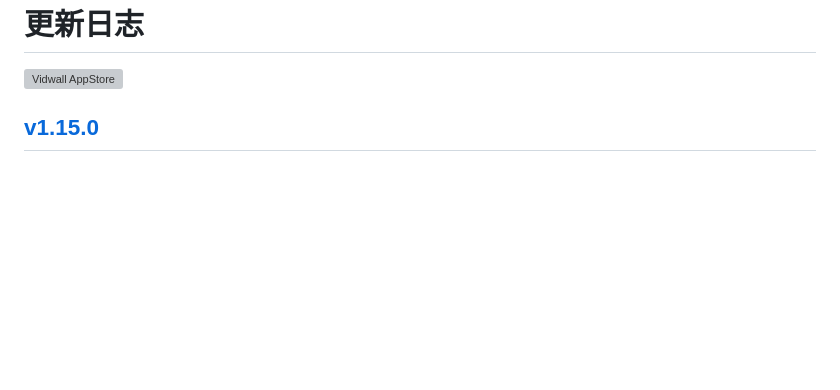
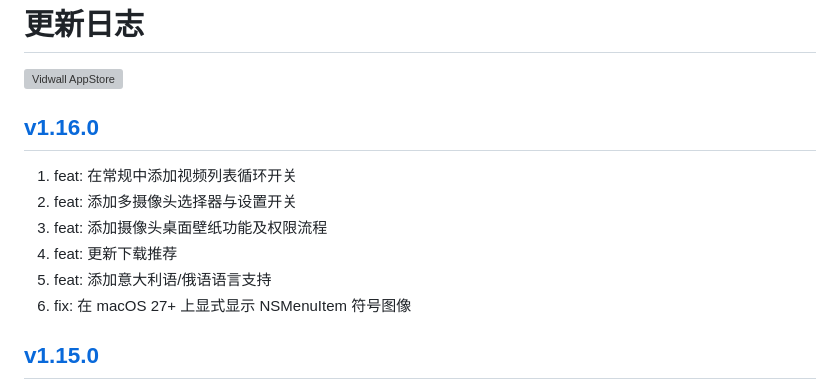
Before and after one commit to jaywcjlove/vidwall, a Markdown page: CHANGELOG.zh.md, the part around the change. Rendered like a GitHub page; blank space fills up the shorter version; grey boxes are pictures that could not be loaded.

Commit message:
released v1.16.0

```diff
--- a/CHANGELOG.zh.md
+++ b/CHANGELOG.zh.md
@@ -9,6 +9,15 @@
 <a target="_blank" href="https://jaywcjlove.github.io/maslink/?id=6747587746" title="Vidwall for macOS">
 <img alt="Vidwall AppStore" src="https://jaywcjlove.github.io/sb/download/macos.svg" height="51">
 </a>
+
+## [v1.16.0](https://github.com/jaywcjlove/vidwall/releases/tag/v1.16.0)
+
+1. feat: 在常规中添加视频列表循环开关
+2. feat: 添加多摄像头选择器与设置开关
+3. feat: 添加摄像头桌面壁纸功能及权限流程
+4. feat: 更新下载推荐
+5. feat: 添加意大利语/俄语语言支持
+6. fix: 在 macOS 27+ 上显式显示 NSMenuItem 符号图像
 
 ## [v1.15.0](https://github.com/jaywcjlove/vidwall/releases/tag/v1.15.0)
 
```
Also changed, not shown: CHANGELOG.md (+9 -0 lines).
